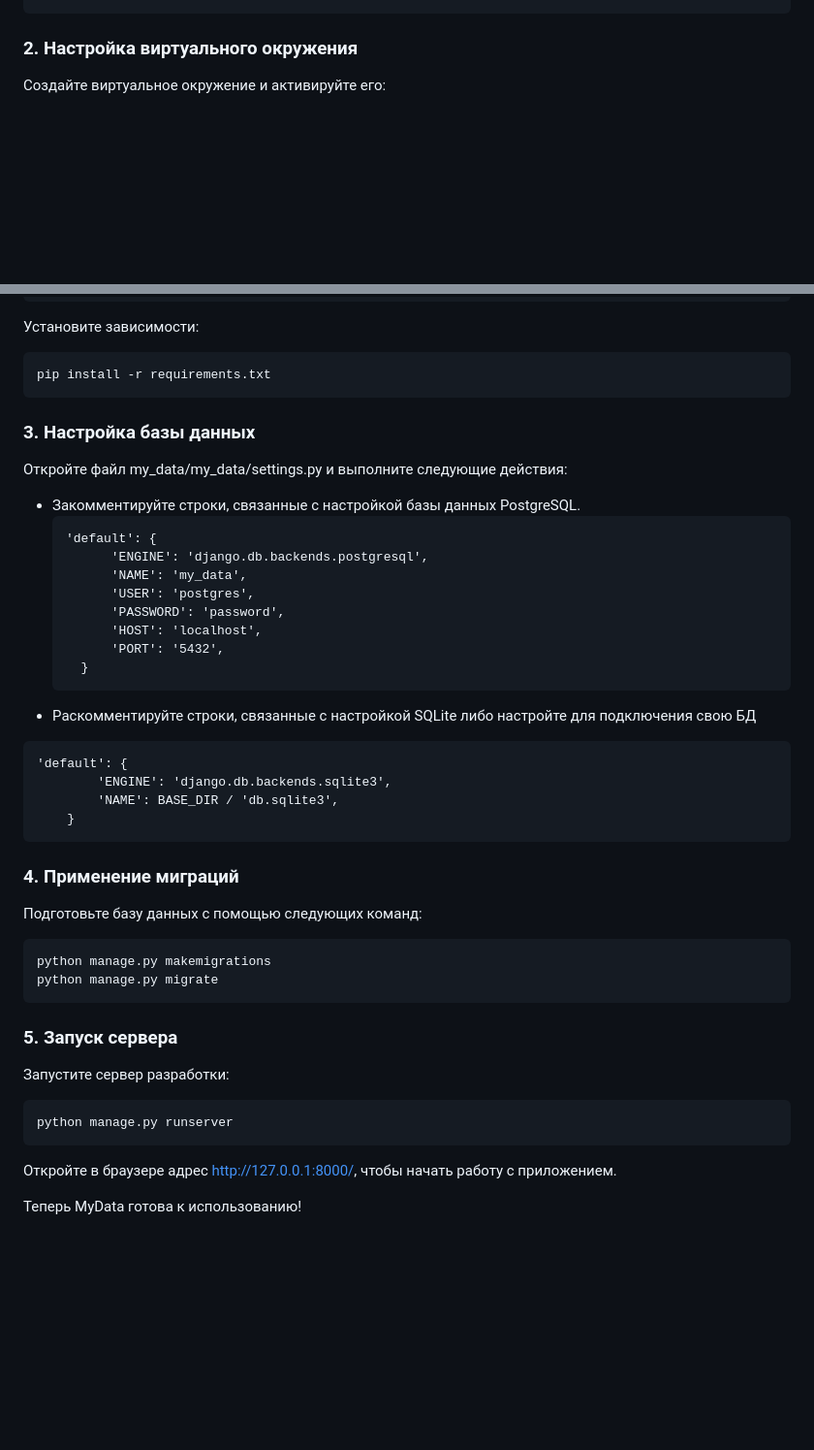
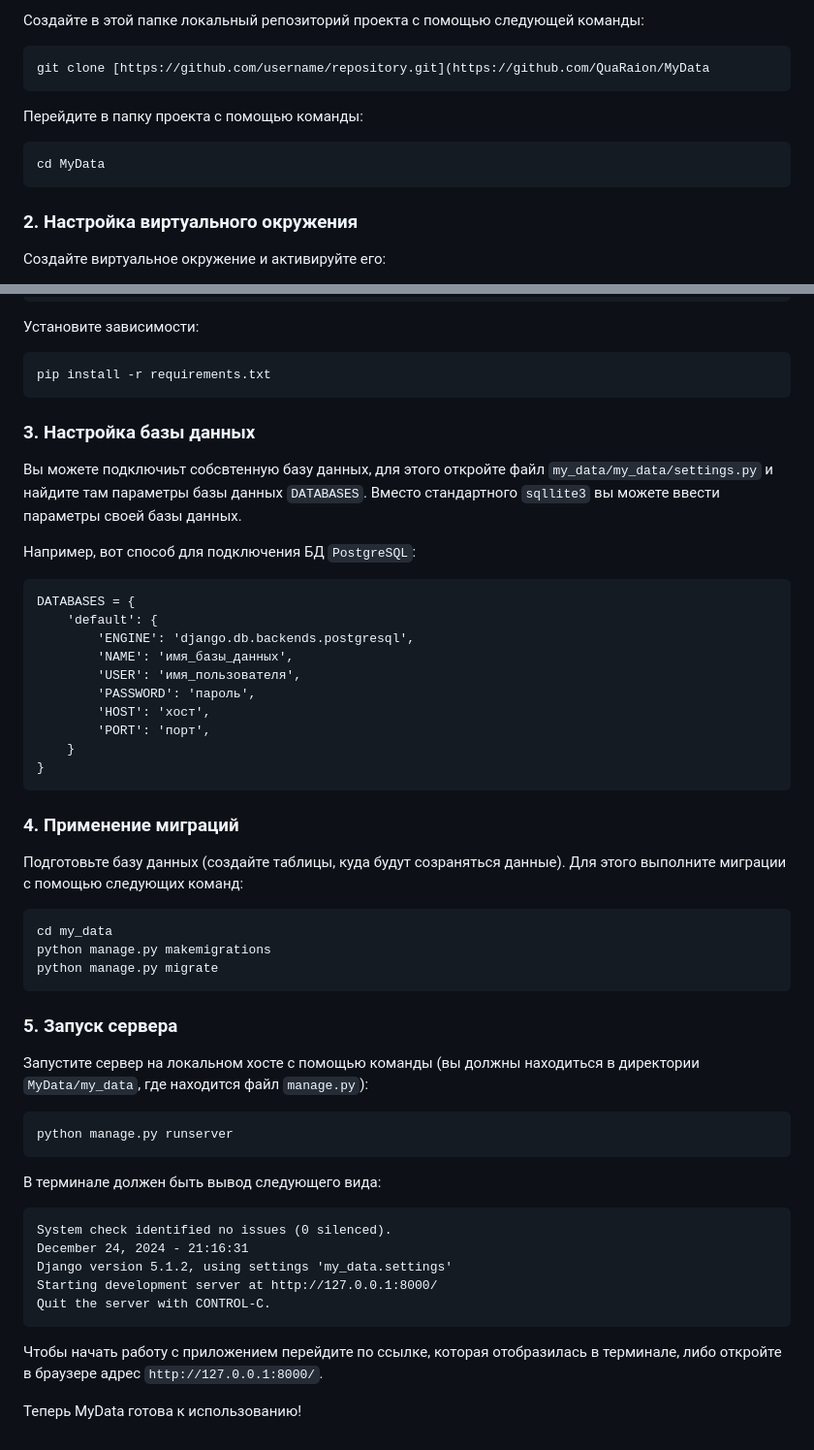
Before and after one commit to QuaRaion/MyData, a Markdown page: README.md, 2 parts joined by grey strips. Shown at 97% size. Rendered like a GitHub page; blank space fills up the shorter version.

````diff
--- a/README.md
+++ b/README.md
@@ -61,4 +62,14 @@ cd repository
 ```
+
+Создайте в этой папке локальный репозиторий проекта с помощью следующей команды:
+```
+git clone [https://github.com/username/repository.git](https://github.com/QuaRaion/MyData
+```
+Перейдите в папку проекта с помощью команды:
+```
+cd MyData
+```
+
 ### 2. Настройка виртуального окружения
 Создайте виртуальное окружение и активируйте его:
 
@@ -79,40 +90,46 @@ source venv/bin/activate
 ```
 pip install -r requirements.txt
 ```
+
 ### 3. Настройка базы данных
-Откройте файл my_data/my_data/settings.py и выполните следующие действия:
+Вы можете подключиьт собсвтенную базу данных, для этого откройте файл `my_data/my_data/settings.py` и найдите там параметры базы данных `DATABASES`. Вместо стандартного `sqllite3` вы можете ввести параметры своей базы данных.
 
-- Закомментируйте строки, связанные с настройкой базы данных PostgreSQL.
-  ```
-  'default': {
+Например, вот способ для подключения БД `PostgreSQL`:
+```
+DATABASES = {
+    'default': {
         'ENGINE': 'django.db.backends.postgresql',
-        'NAME': 'my_data',
-        'USER': 'postgres',
-        'PASSWORD': 'password',
-        'HOST': 'localhost',
-        'PORT': '5432',
+        'NAME': 'имя_базы_данных',
+        'USER': 'имя_пользователя',
+        'PASSWORD': 'пароль',
+        'HOST': 'хост',
+        'PORT': 'порт',
     }
-  ```
-- Раскомментируйте строки, связанные с настройкой SQLite либо настройте для подключения свою БД
+}
 ```
-'default': {
-        'ENGINE': 'django.db.backends.sqlite3',
-        'NAME': BASE_DIR / 'db.sqlite3',
-    }
+
+### 4. Применение миграций
+Подготовьте базу данных (создайте таблицы, куда будут созраняться данные). Для этого выполните миграции с помощью следующих команд:
 ```
-### 4. Применение миграций
-Подготовьте базу данных с помощью следующих команд:
-
-```
+cd my_data
 python manage.py makemigrations
 python manage.py migrate
 ```
+
 ### 5. Запуск сервера
-Запустите сервер разработки:
-
+Запустите сервер на локальном хосте с помощью команды (вы должны находиться в директории `MyData/my_data`, где находится файл `manage.py`):
 ```
 python manage.py runserver
 ```
-Откройте в браузере адрес http://127.0.0.1:8000/, чтобы начать работу с приложением.
+В терминале должен быть вывод следующего вида:
+```
+System check identified no issues (0 silenced).
+December 24, 2024 - 21:16:31
+Django version 5.1.2, using settings 'my_data.settings'
+Starting development server at http://127.0.0.1:8000/
+Quit the server with CONTROL-C.
+```
+
+Чтобы начать работу с приложением перейдите по ссылке, которая отобразилась в терминале, либо откройте в браузере адрес `http://127.0.0.1:8000/`.
 
 Теперь MyData готова к использованию!
````
Also changed, not shown: other parts of README.md (+27 -26 lines).
